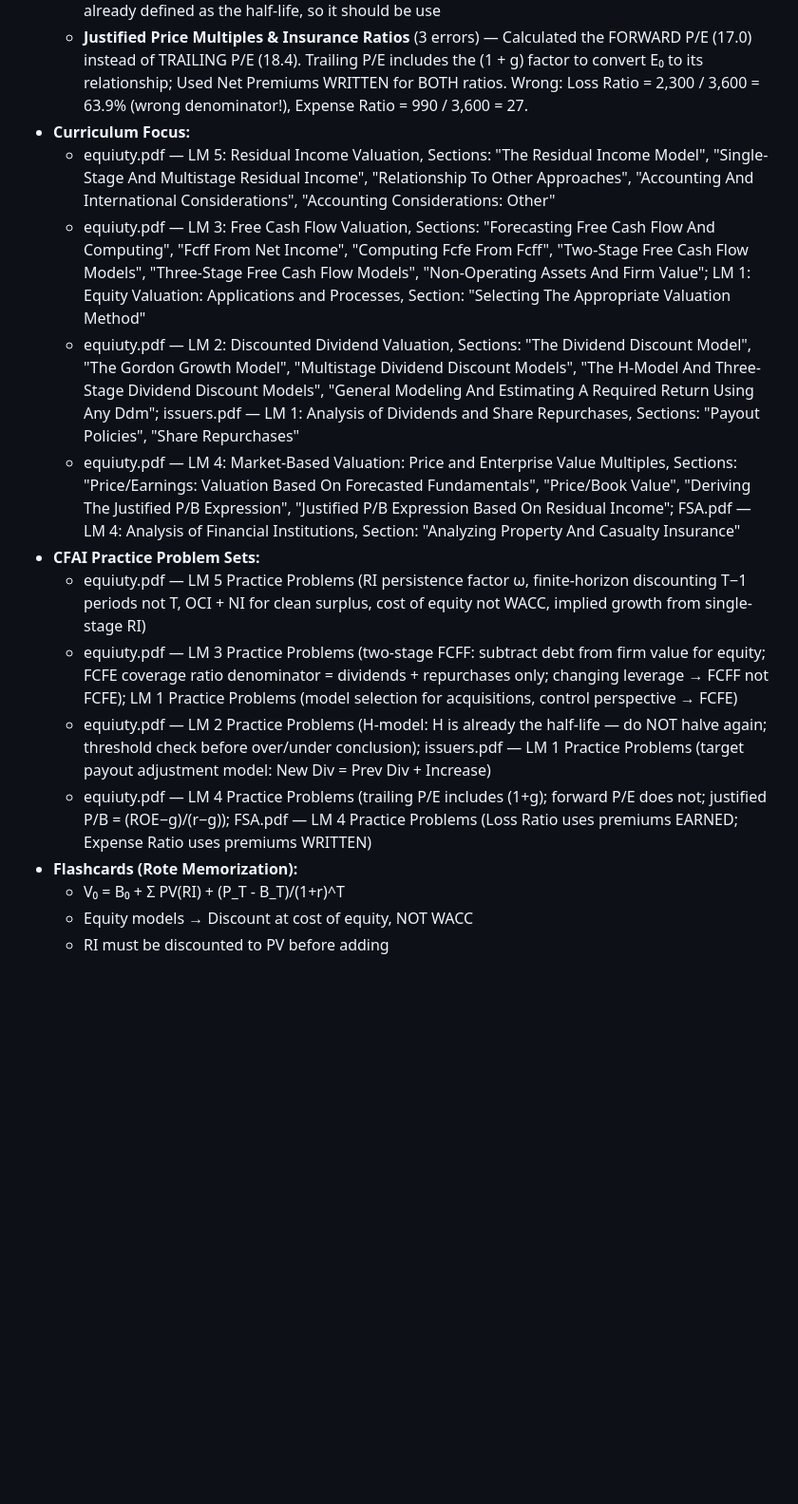
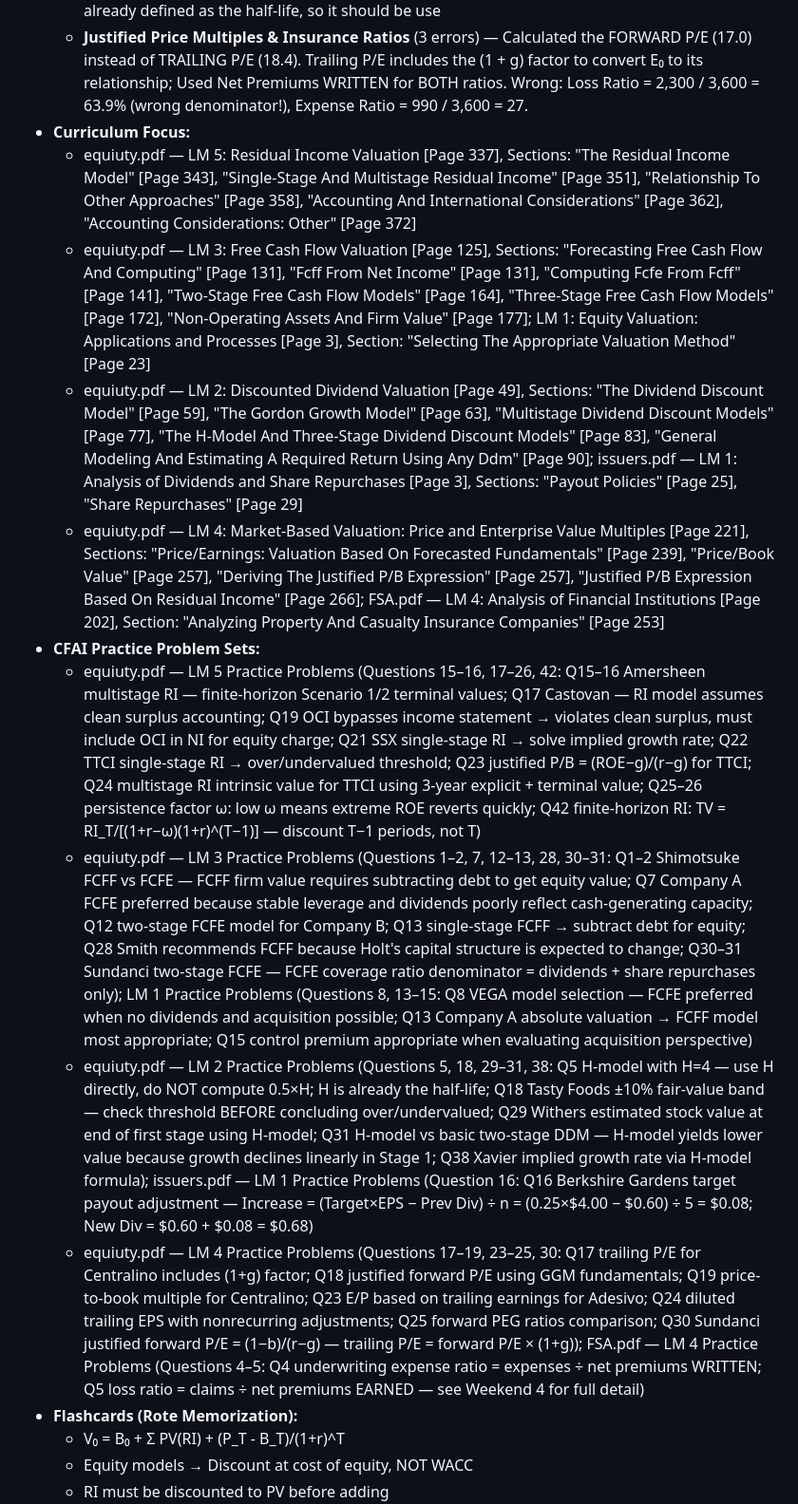
Before and after one commit to dan84-debug/ClaudeCodeGit, a Markdown page: cfa-practice/CFA_8_Week_Sprint.md, the part around one of its changes. Shown at 95% size. GitHub-like rendering; blank space fills up the shorter version.

```diff
--- a/cfa-practice/CFA_8_Week_Sprint.md
+++ b/cfa-practice/CFA_8_Week_Sprint.md
@@ -197,15 +197,15 @@
     * **DDM, H-Model & Dividend Policy** (3 errors) — Either jumped to target immediately or calculated increase but forgot to add to previous dividend; Concluded overvalued without checking 2% threshold; Chose B ($13). Used 0.5H (half of 4 = 2) instead of H (4) in the H-model formula. H is already defined as the half-life, so it should be use
     * **Justified Price Multiples & Insurance Ratios** (3 errors) — Calculated the FORWARD P/E (17.0) instead of TRAILING P/E (18.4). Trailing P/E includes the (1 + g) factor to convert E₀ to its relationship; Used Net Premiums WRITTEN for BOTH ratios. Wrong: Loss Ratio = 2,300 / 3,600 = 63.9% (wrong denominator!), Expense Ratio = 990 / 3,600 = 27.
 * **Curriculum Focus:**
-    * equiuty.pdf — LM 5: Residual Income Valuation, Sections: "The Residual Income Model", "Single-Stage And Multistage Residual Income", "Relationship To Other Approaches", "Accounting And International Considerations", "Accounting Considerations: Other"
-    * equiuty.pdf — LM 3: Free Cash Flow Valuation, Sections: "Forecasting Free Cash Flow And Computing", "Fcff From Net Income", "Computing Fcfe From Fcff", "Two-Stage Free Cash Flow Models", "Three-Stage Free Cash Flow Models", "Non-Operating Assets And Firm Value"; LM 1: Equity Valuation: Applications and Processes, Section: "Selecting The Appropriate Valuation Method"
-    * equiuty.pdf — LM 2: Discounted Dividend Valuation, Sections: "The Dividend Discount Model", "The Gordon Growth Model", "Multistage Dividend Discount Models", "The H-Model And Three-Stage Dividend Discount Models", "General Modeling And Estimating A Required Return Using Any Ddm"; issuers.pdf — LM 1: Analysis of Dividends and Share Repurchases, Sections: "Payout Policies", "Share Repurchases"
-    * equiuty.pdf — LM 4: Market-Based Valuation: Price and Enterprise Value Multiples, Sections: "Price/Earnings: Valuation Based On Forecasted Fundamentals", "Price/Book Value", "Deriving The Justified P/B Expression", "Justified P/B Expression Based On Residual Income"; FSA.pdf — LM 4: Analysis of Financial Institutions, Section: "Analyzing Property And Casualty Insurance"
+    * equiuty.pdf — LM 5: Residual Income Valuation [Page 337], Sections: "The Residual Income Model" [Page 343], "Single-Stage And Multistage Residual Income" [Page 351], "Relationship To Other Approaches" [Page 358], "Accounting And International Considerations" [Page 362], "Accounting Considerations: Other" [Page 372]
+    * equiuty.pdf — LM 3: Free Cash Flow Valuation [Page 125], Sections: "Forecasting Free Cash Flow And Computing" [Page 131], "Fcff From Net Income" [Page 131], "Computing Fcfe From Fcff" [Page 141], "Two-Stage Free Cash Flow Models" [Page 164], "Three-Stage Free Cash Flow Models" [Page 172], "Non-Operating Assets And Firm Value" [Page 177]; LM 1: Equity Valuation: Applications and Processes [Page 3], Section: "Selecting The Appropriate Valuation Method" [Page 23]
+    * equiuty.pdf — LM 2: Discounted Dividend Valuation [Page 49], Sections: "The Dividend Discount Model" [Page 59], "The Gordon Growth Model" [Page 63], "Multistage Dividend Discount Models" [Page 77], "The H-Model And Three-Stage Dividend Discount Models" [Page 83], "General Modeling And Estimating A Required Return Using Any Ddm" [Page 90]; issuers.pdf — LM 1: Analysis of Dividends and Share Repurchases [Page 3], Sections: "Payout Policies" [Page 25], "Share Repurchases" [Page 29]
+    * equiuty.pdf — LM 4: Market-Based Valuation: Price and Enterprise Value Multiples [Page 221], Sections: "Price/Earnings: Valuation Based On Forecasted Fundamentals" [Page 239], "Price/Book Value" [Page 257], "Deriving The Justified P/B Expression" [Page 257], "Justified P/B Expression Based On Residual Income" [Page 266]; FSA.pdf — LM 4: Analysis of Financial Institutions [Page 202], Section: "Analyzing Property And Casualty Insurance Companies" [Page 253]
 * **CFAI Practice Problem Sets:**
-    * equiuty.pdf — LM 5 Practice Problems (RI persistence factor ω, finite-horizon discounting T−1 periods not T, OCI + NI for clean surplus, cost of equity not WACC, implied growth from single-stage RI)
-    * equiuty.pdf — LM 3 Practice Problems (two-stage FCFF: subtract debt from firm value for equity; FCFE coverage ratio denominator = dividends + repurchases only; changing leverage → FCFF not FCFE); LM 1 Practice Problems (model selection for acquisitions, control perspective → FCFE)
-    * equiuty.pdf — LM 2 Practice Problems (H-model: H is already the half-life — do NOT halve again; threshold check before over/under conclusion); issuers.pdf — LM 1 Practice Problems (target payout adjustment model: New Div = Prev Div + Increase)
-    * equiuty.pdf — LM 4 Practice Problems (trailing P/E includes (1+g); forward P/E does not; justified P/B = (ROE−g)/(r−g)); FSA.pdf — LM 4 Practice Problems (Loss Ratio uses premiums EARNED; Expense Ratio uses premiums WRITTEN)
+    * equiuty.pdf — LM 5 Practice Problems (Questions 15–16, 17–26, 42: Q15–16 Amersheen multistage RI — finite-horizon Scenario 1/2 terminal values; Q17 Castovan — RI model assumes clean surplus accounting; Q19 OCI bypasses income statement → violates clean surplus, must include OCI in NI for equity charge; Q21 SSX single-stage RI → solve implied growth rate; Q22 TTCI single-stage RI → over/undervalued threshold; Q23 justified P/B = (ROE−g)/(r−g) for TTCI; Q24 multistage RI intrinsic value for TTCI using 3-year explicit + terminal value; Q25–26 persistence factor ω: low ω means extreme ROE reverts quickly; Q42 finite-horizon RI: TV = RI_T/[(1+r−ω)(1+r)^(T−1)] — discount T−1 periods, not T)
+    * equiuty.pdf — LM 3 Practice Problems (Questions 1–2, 7, 12–13, 28, 30–31: Q1–2 Shimotsuke FCFF vs FCFE — FCFF firm value requires subtracting debt to get equity value; Q7 Company A FCFE preferred because stable leverage and dividends poorly reflect cash-generating capacity; Q12 two-stage FCFE model for Company B; Q13 single-stage FCFF → subtract debt for equity; Q28 Smith recommends FCFF because Holt's capital structure is expected to change; Q30–31 Sundanci two-stage FCFE — FCFE coverage ratio denominator = dividends + share repurchases only); LM 1 Practice Problems (Questions 8, 13–15: Q8 VEGA model selection — FCFE preferred when no dividends and acquisition possible; Q13 Company A absolute valuation → FCFF model most appropriate; Q15 control premium appropriate when evaluating acquisition perspective)
+    * equiuty.pdf — LM 2 Practice Problems (Questions 5, 18, 29–31, 38: Q5 H-model with H=4 — use H directly, do NOT compute 0.5×H; H is already the half-life; Q18 Tasty Foods ±10% fair-value band — check threshold BEFORE concluding over/undervalued; Q29 Withers estimated stock value at end of first stage using H-model; Q31 H-model vs basic two-stage DDM — H-model yields lower value because growth declines linearly in Stage 1; Q38 Xavier implied growth rate via H-model formula); issuers.pdf — LM 1 Practice Problems (Question 16: Q16 Berkshire Gardens target payout adjustment — Increase = (Target×EPS − Prev Div) ÷ n = (0.25×$4.00 − $0.60) ÷ 5 = $0.08; New Div = $0.60 + $0.08 = $0.68)
+    * equiuty.pdf — LM 4 Practice Problems (Questions 17–19, 23–25, 30: Q17 trailing P/E for Centralino includes (1+g) factor; Q18 justified forward P/E using GGM fundamentals; Q19 price-to-book multiple for Centralino; Q23 E/P based on trailing earnings for Adesivo; Q24 diluted trailing EPS with nonrecurring adjustments; Q25 forward PEG ratios comparison; Q30 Sundanci justified forward P/E = (1−b)/(r−g) — trailing P/E = forward P/E × (1+g)); FSA.pdf — LM 4 Practice Problems (Questions 4–5: Q4 underwriting expense ratio = expenses ÷ net premiums WRITTEN; Q5 loss ratio = claims ÷ net premiums EARNED — see Weekend 4 for full detail)
 * **Flashcards (Rote Memorization):**
     * V₀ = B₀ + Σ PV(RI) + (P_T - B_T)/(1+r)^T
     * Equity models → Discount at cost of equity, NOT WACC
```
Also changed, not shown: other parts of cfa-practice/CFA_8_Week_Sprint.md (+8 -8 lines).
